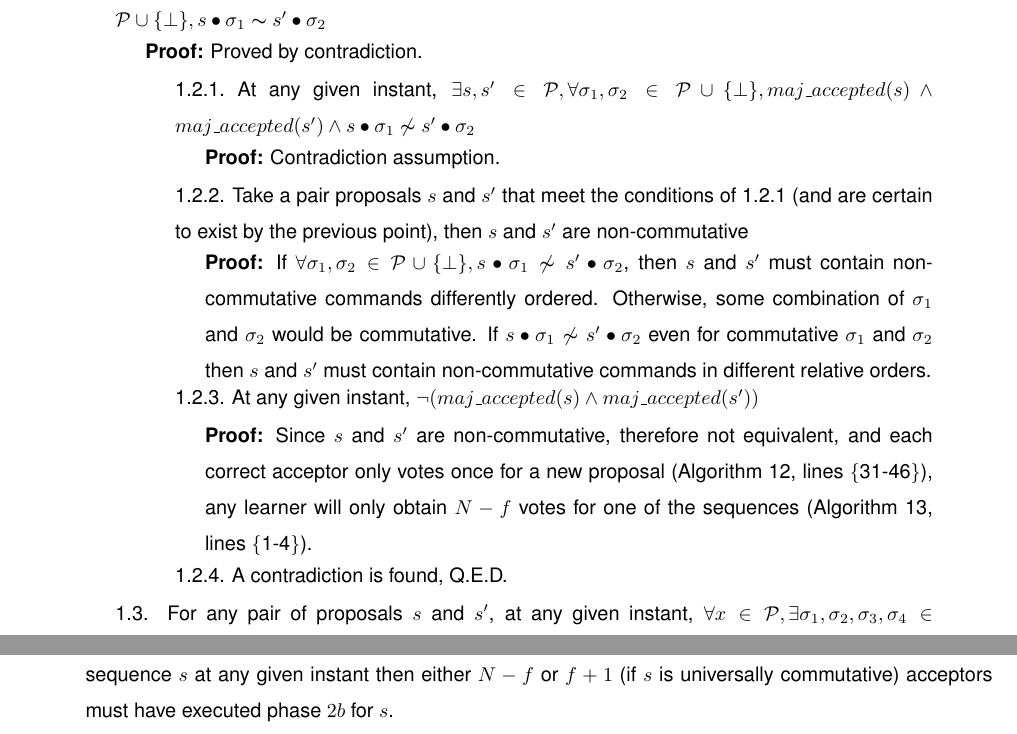
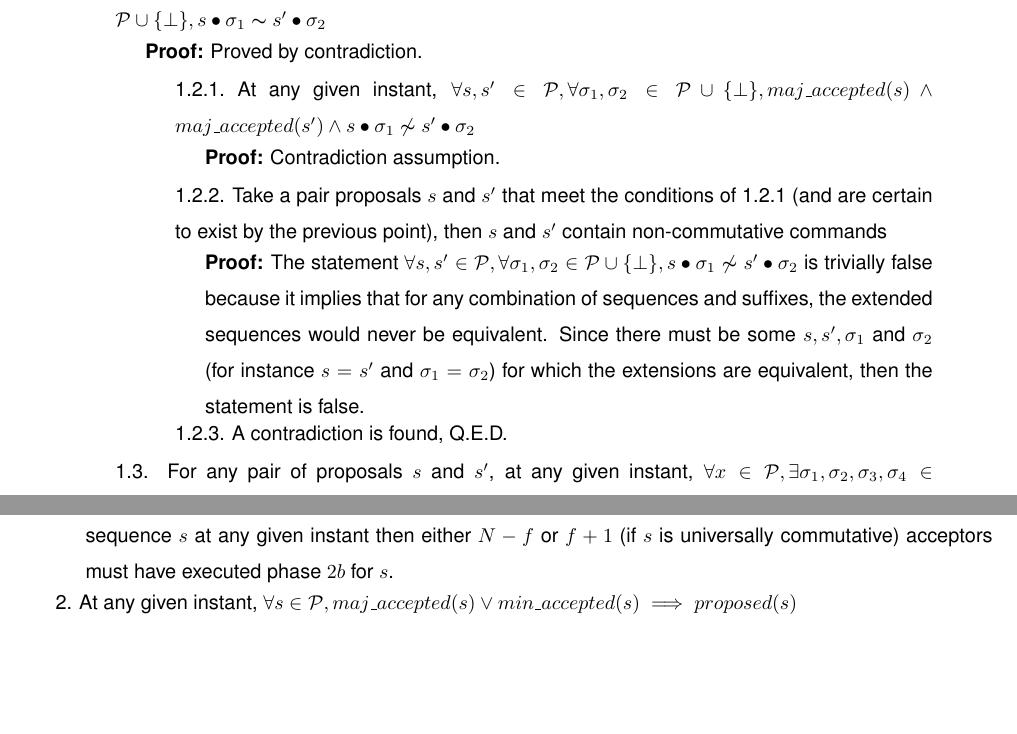
Before and after one commit to MiguelPires/College_misc, a LaTeX thesis (Thesis.tex, which reads bft_proof.tex): two parts of page 60 of 80, joined at a grey line, cut so that both start at the same text, the shorter picture padded with empty space. Compiled offline with pdfLaTeX; a LaTeX package or settings file that is missing is left out.

Commit message:
Corrected and simplified BFT proof

```diff
--- a/bft_proof.tex
+++ b/bft_proof.tex
@@ -52,13 +52,11 @@ This section argues for the correctness of the Byzantine Generalized Paxos proto
 
 \indent\indent\indent\parbox{\linewidth-\algorithmicindent*3}{\strut1.2. At any given instant, $\forall s,s' \in \mathcal{P}, maj\_accepted(s) \land maj\_accepted(s') \implies \exists \sigma_1,\sigma_2 \in \mathcal{P} \cup \{\bot\}, s \bullet \sigma_1 \thicksim s' \bullet \sigma_2$}\par
 \indent\indent\indent\indent\parbox{\linewidth}{\strut\textbf{Proof:} Proved by contradiction.}\par
-\indent\indent\indent\indent\indent\parbox{\linewidth-\algorithmicindent*5}{\strut1.2.1.~At any given instant, $\exists s,s' \in \mathcal{P}, \forall \sigma_1,\sigma_2 \in \mathcal{P} \cup \{\bot \}, maj\_accepted(s) \land maj\_accepted(s') \wedge s \bullet \sigma_1 \not\thicksim s' \bullet \sigma_2$} \par
+\indent\indent\indent\indent\indent\parbox{\linewidth-\algorithmicindent*5}{\strut1.2.1.~At any given instant, $\forall s,s' \in \mathcal{P}, \forall \sigma_1,\sigma_2 \in \mathcal{P} \cup \{\bot \}, maj\_accepted(s) \land maj\_accepted(s') \wedge s \bullet \sigma_1 \not\thicksim s' \bullet \sigma_2$} \par
 \indent\indent\indent\indent\indent\indent\parbox{\linewidth}{\strut\textbf{Proof:} Contradiction assumption.}\par
-\indent\indent\indent\indent\indent\parbox{\linewidth-\algorithmicindent*5}{\strut1.2.2. Take a pair proposals $s$ and $s'$ that meet the conditions of 1.2.1 (and are certain to exist by the previous point), then $s$ and $s'$ are non-commutative }\par
-\indent\indent\indent\indent\indent\indent\parbox{\linewidth-\algorithmicindent*6}{\strut\textbf{Proof:} If $\forall \sigma_1,\sigma_2 \in \mathcal{P} \cup \{\bot\}, s \bullet \sigma_1 \not\thicksim s' \bullet \sigma_2$, then $s$ and $s'$ must contain non-commutative commands differently ordered. Otherwise, some combination of $\sigma_1$ and $\sigma_2$ would be commutative. If $s \bullet \sigma_1 \not\thicksim s' \bullet \sigma_2$ even for commutative $\sigma_1$ and $\sigma_2$ then $s$ and $s'$ must contain non-commutative commands in different relative orders.}\par
-\indent\indent\indent\indent\indent\parbox{\linewidth}{\strut1.2.3. At any given instant, $\neg (maj\_accepted(s) \land maj\_accepted(s'))$ } \par
-\indent\indent\indent\indent\indent\indent\parbox{\linewidth-\algorithmicindent*6}{\strut\textbf{Proof:} Since $s$ and $s'$ are non-commutative, therefore not equivalent, and each correct acceptor only votes once for a new proposal (Algorithm \ref{BFT-Acc}, lines \{31-46\}), any learner will only obtain $N-f$ votes for one of the sequences (Algorithm \ref{BFT-Learn}, lines \{1-4\}).}\par
-\indent\indent\indent\indent\indent\parbox{\linewidth}{\strut1.2.4. A contradiction is found, Q.E.D. }\par
+\indent\indent\indent\indent\indent\parbox{\linewidth-\algorithmicindent*5}{\strut1.2.2. Take a pair proposals $s$ and $s'$ that meet the conditions of 1.2.1 (and are certain to exist by the previous point), then $s$ and $s'$ contain non-commutative commands}\par
+\indent\indent\indent\indent\indent\indent\parbox{\linewidth-\algorithmicindent*6}{\strut\textbf{Proof:} The statement $\forall s,s' \in \mathcal{P}, \forall \sigma_1,\sigma_2 \in \mathcal{P} \cup \{\bot \}, s \bullet \sigma_1 \not\thicksim s' \bullet \sigma_2$ is trivially false because it implies that for any combination of sequences and suffixes, the extended sequences would never be equivalent. Since there must be some $s,s',\sigma_1$ and $\sigma_2$ (for instance $s=s'$ and $\sigma_1=\sigma_2$) for which the extensions are equivalent, then the statement is false.}\par
+\indent\indent\indent\indent\indent\parbox{\linewidth}{\strut1.2.3. A contradiction is found, Q.E.D. }\par
 \indent\indent\indent\parbox{\linewidth-\algorithmicindent*3}{\strut1.3. For any pair of proposals $s$ and $s'$, at any given instant, $\forall x \in \mathcal{P}, \exists \sigma_1,\sigma_2,\sigma_3,\sigma_4 \in \mathcal{P} \cup \{\bot\}, (maj\_accepted(s) \lor (min\_accepted(s) \land s \bullet \sigma_1 \thicksim x \bullet \sigma_2)) \land (maj\_accepted(s') \lor (min\_accepted(s') \land s \bullet \sigma_1 \thicksim x \bullet \sigma_2)) \implies s \bullet \sigma_3 \thicksim s' \bullet \sigma_4$}\par
 \indent\indent\indent\indent\parbox{\linewidth}{\strut\textbf{Proof:} By 1.2 and by definition of $s \bullet \sigma_1 \thicksim x \bullet \sigma_2$.}\par
 \indent\indent\indent\parbox{\linewidth-\algorithmicindent*3}{\strut1.4. At any given instant, $\forall s,s' \in \mathcal{P}, \forall l_i,l_j \in \mathcal{L}, learned(l_i,s)\ \land\ learned(l_j,s') \implies \exists \sigma_1,\sigma_2 \in \mathcal{P} \cup \{\bot\}, s \bullet \sigma_1 \thicksim s' \bullet \sigma_2$ }\par
```
